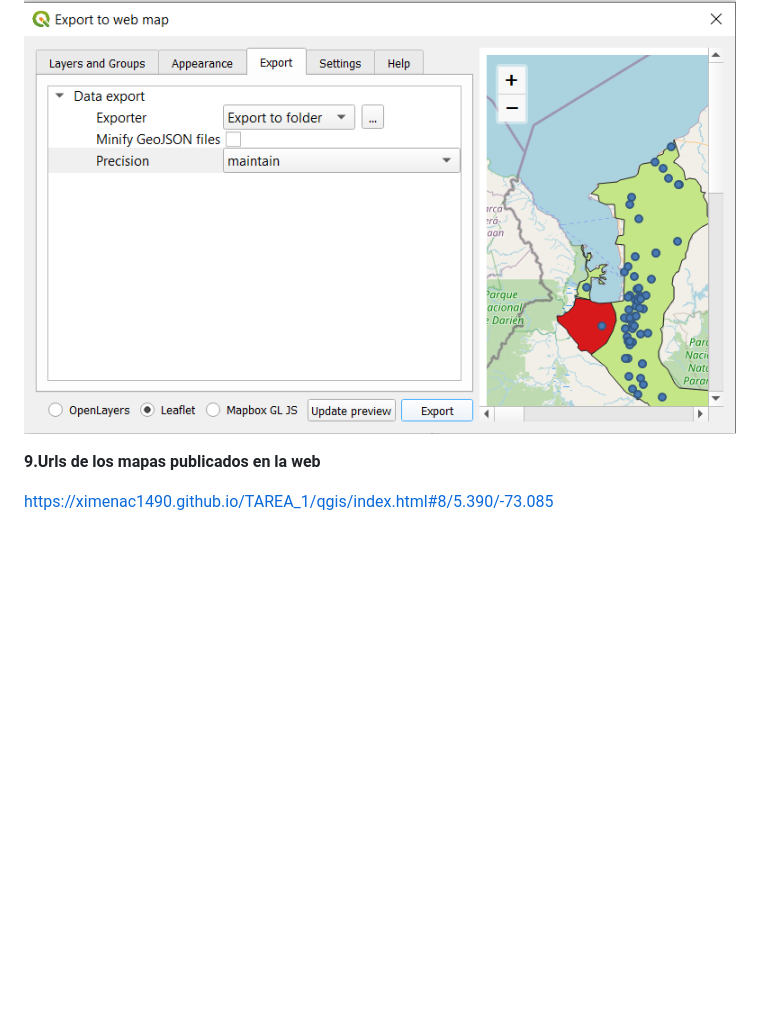
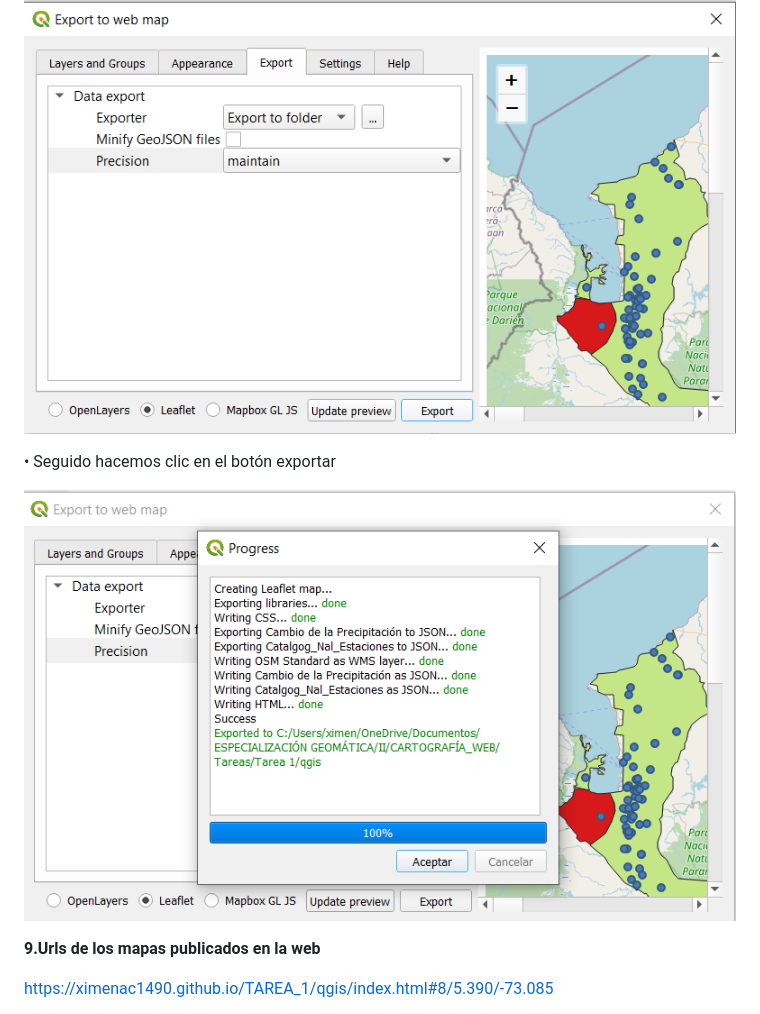
Before and after one commit to mfmojicab/TAREA_1, a Markdown page: README.md, the part around the change printed below. Drawn GitHub-style; pictures changed too: pantallazo16.png (added); blank space fills up the shorter version.

```diff
--- a/README.md
+++ b/README.md
@@ -120,6 +120,9 @@ En la ventana que se despliega de Create Web Map, se selecciona la opción leafl
 
 ![Zona de estudio]( pantallazo15.png "mapa web")
 
+• Seguido hacemos clic en el botón exportar
+
+![Zona de estudio]( pantallazo16.png " exportar mapa web")
 
 **9.Urls de los mapas publicados en la web**
 
```
Also changed, not shown: other parts of README.md (+1 -1 lines).
